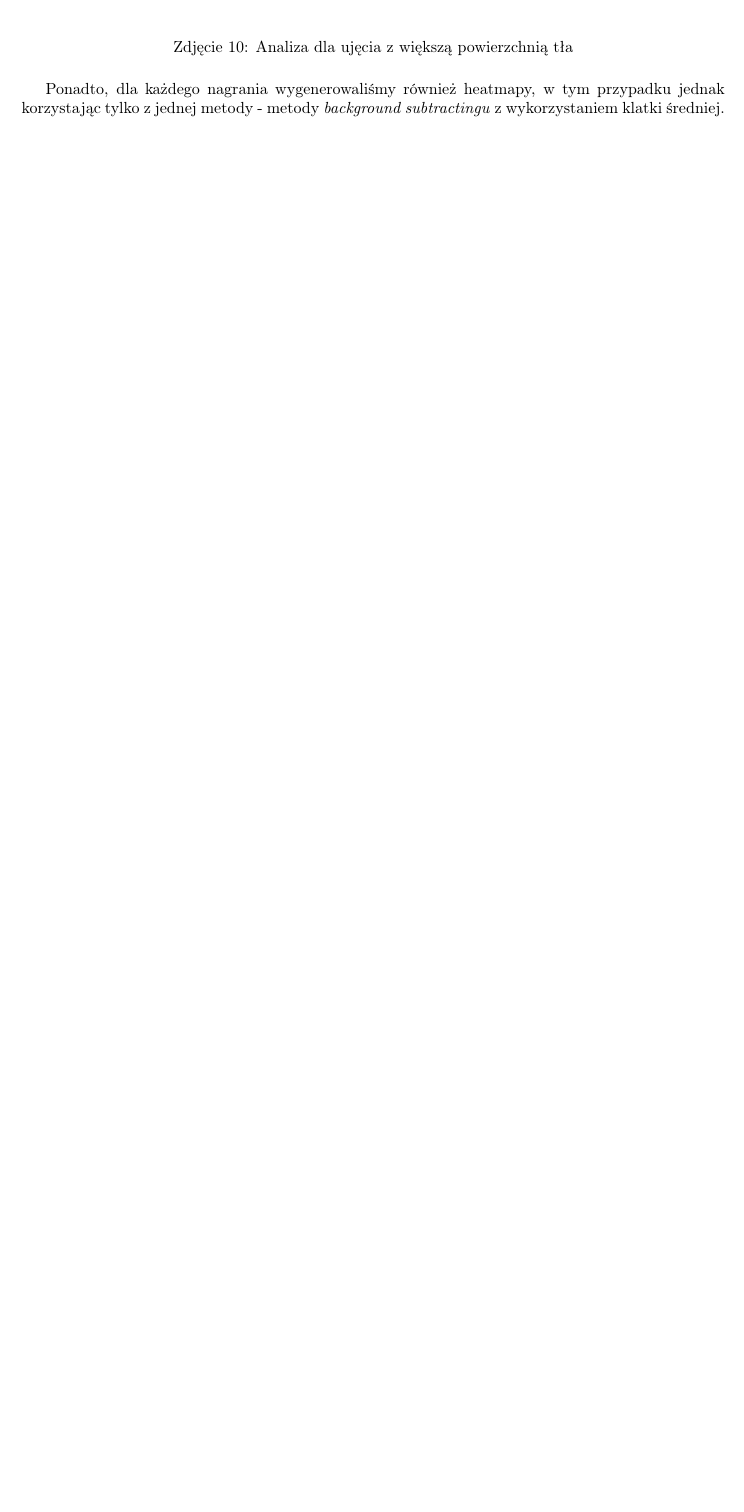
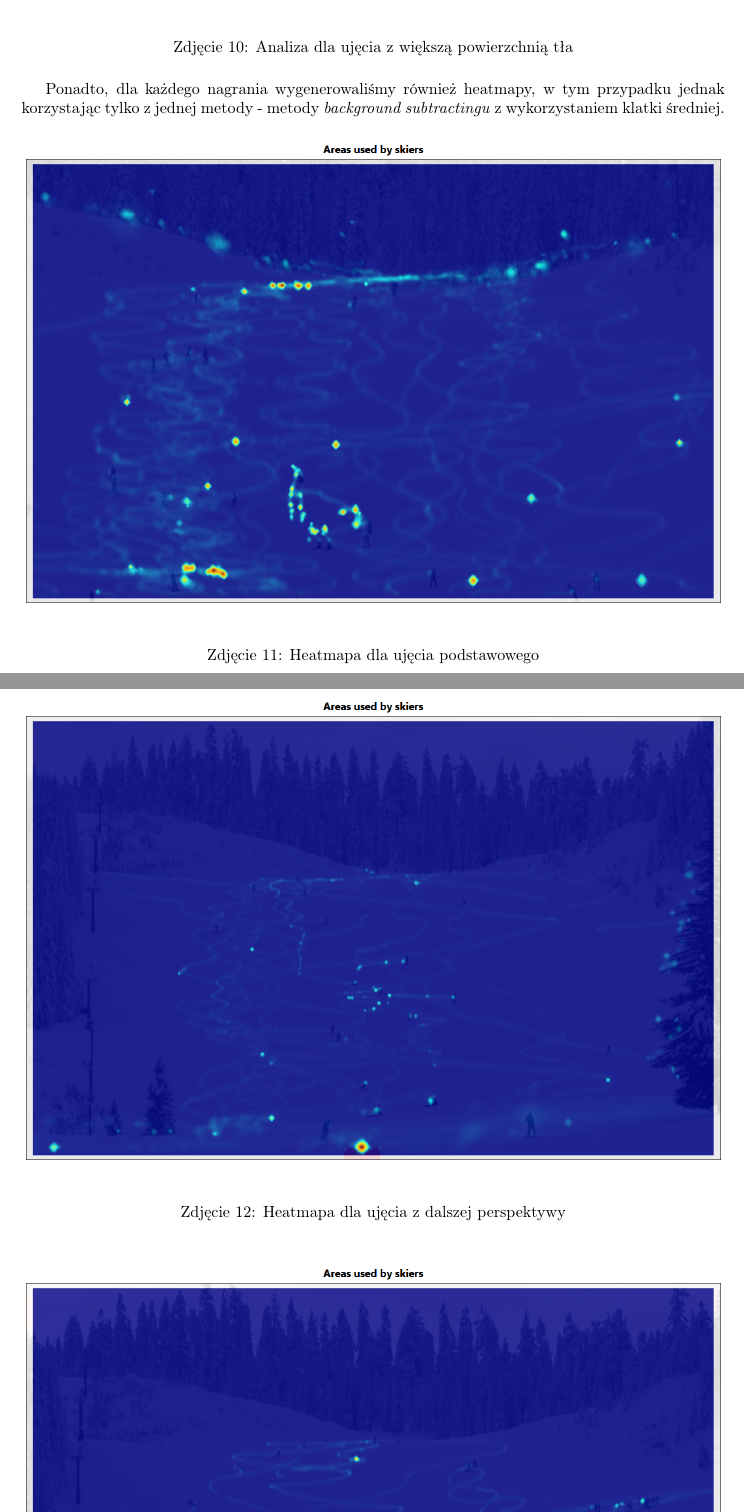
Before and after one commit to szymon159/ski-slope-motion-detection, a LaTeX document (docs/Raport.tex): part of page 9 of 10 before the commit and two parts of pages 9 and 10 of 11 after it, the two joined at a grey line, cut so that both start at the same text, the shorter picture padded with empty space. Compiled offline with pdfLaTeX.

Commit message:
Add heatmaps to report

```diff
--- a/docs/Raport.tex
+++ b/docs/Raport.tex
@@ -146,15 +146,10 @@ Jako zbiór testowy nagrań posłużyły nam wspomniane wcześniej 3 ujęcia teg
 \end{figure}
 
 Ponadto, dla każdego nagrania wygenerowaliśmy również heatmapy, w tym przypadku jednak korzystając tylko z jednej metody - metody \textit{background subtractingu} z wykorzystaniem klatki średniej.
-%\begin{figure}[H]
-%  \includegraphics[width=\linewidth]{resources/img11.png}
-%  \caption{Heatmapa dla ujęcia podstawowego}
-%\end{figure}
-%\begin{figure}[H]
-%  \includegraphics[width=\linewidth]{resources/img12.png}
-%  \caption{Heatmapa dla ujęcia z dalszej perspektywy}
-%\end{figure}
-%\begin{figure}[H]
-%  \includegraphics[width=\linewidth]{resources/img13.png}
-%  \caption{Heatmapa dla ujęcia z większą powierzchnią tła}
-%\end{figure}
+\begin{figure}[H]
+  \includegraphics[width=\linewidth]{resources/img11.png}
+  \caption{Heatmapa dla ujęcia podstawowego}
+\end{figure}
+\begin{figure}[H]
+  \includegraphics[width=\linewidth]{resources/img12.png}
+  \caption{Heatmapa dla ujęcia z dalszej perspektywy}
```
Also changed, not shown: docs/resources/img11.png (added), docs/resources/img12.png (added), docs/resources/img13.png (added), docs/Raport.tex (5 more changed lines).
